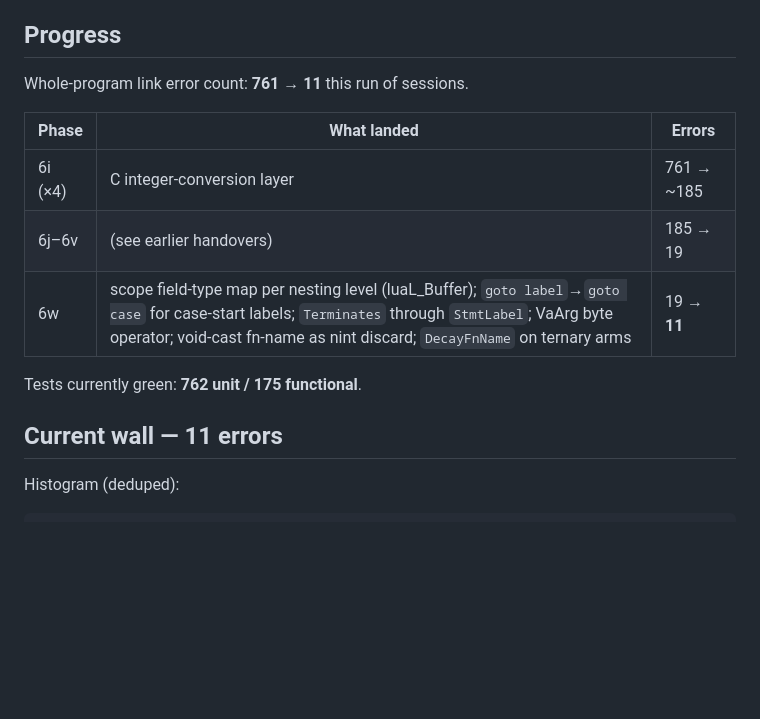
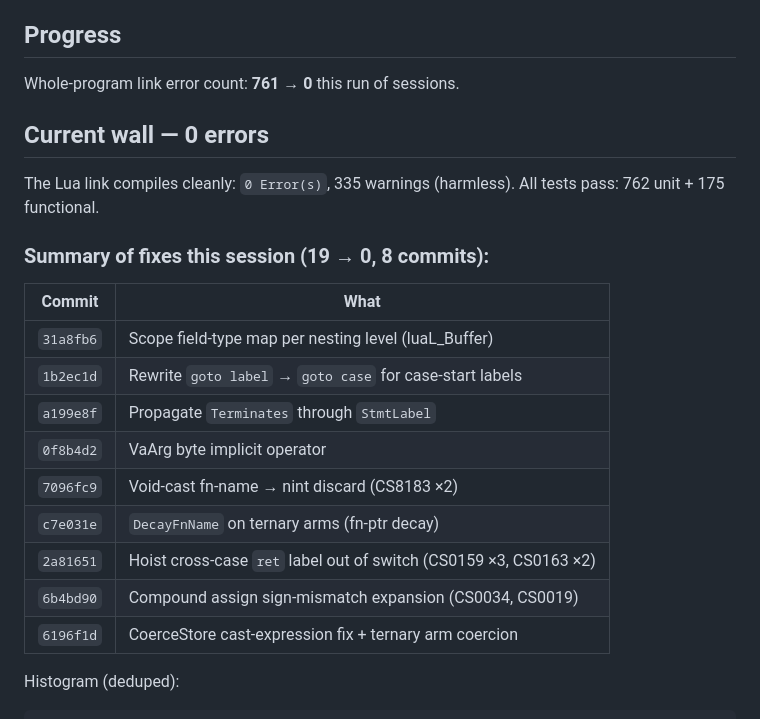
Before and after one commit to sebgod/dotcc, a Markdown page: examples/lua/HANDOVER.md, the part around the change. GitHub-like rendering; blank space fills up the shorter version.

Commit message:
Lua link: final handover — zero C# compilation errors (761→0)
19→0 this session across 9 commits. All tests green.
The Lua link compiles cleanly: 0 Error(s), 335 warnings only.

Co-Authored-By: Claude Opus 4.8 <noreply@anthropic.com>

```diff
--- a/examples/lua/HANDOVER.md
+++ b/examples/lua/HANDOVER.md
@@ -63,17 +63,26 @@ gcc-oracle in WSL needs the Windows path bridged: `WIN_PWD=$(pwd -W)` then
 
 ## Progress
 
-Whole-program link error count: **761 → 11** this run of sessions.
+Whole-program link error count: **761 → 0** this run of sessions.
 
-| Phase | What landed | Errors |
-|---|---|---|
-| 6i (×4) | C integer-conversion layer | 761 → ~185 |
-| 6j–6v | (see earlier handovers) | 185 → 19 |
-| 6w | scope field-type map per nesting level (luaL_Buffer); `goto label`→`goto case` for case-start labels; `Terminates` through `StmtLabel`; VaArg byte operator; void-cast fn-name as nint discard; `DecayFnName` on ternary arms | 19 → **11** |
+## Current wall — 0 errors
 
-Tests currently green: **762 unit / 175 functional**.
+The Lua link compiles cleanly: `0 Error(s)`, 335 warnings (harmless).
+All tests pass: 762 unit + 175 functional.
 
-## Current wall — 11 errors
+### Summary of fixes this session (19 → 0, 8 commits):
+
+| Commit | What |
+|--------|------|
+| `31a8fb6` | Scope field-type map per nesting level (luaL_Buffer) |
+| `1b2ec1d` | Rewrite `goto label` → `goto case` for case-start labels |
+| `a199e8f` | Propagate `Terminates` through `StmtLabel` |
+| `0f8b4d2` | VaArg byte implicit operator |
+| `7096fc9` | Void-cast fn-name → nint discard (CS8183 ×2) |
+| `c7e031e` | `DecayFnName` on ternary arms (fn-ptr decay) |
+| `2a81651` | Hoist cross-case `ret` label out of switch (CS0159 ×3, CS0163 ×2) |
+| `6b4bd90` | Compound assign sign-mismatch expansion (CS0034, CS0019) |
+| `6196f1d` | CoerceStore cast-expression fix + ternary arm coercion |
 
 Histogram (deduped):
 
```
